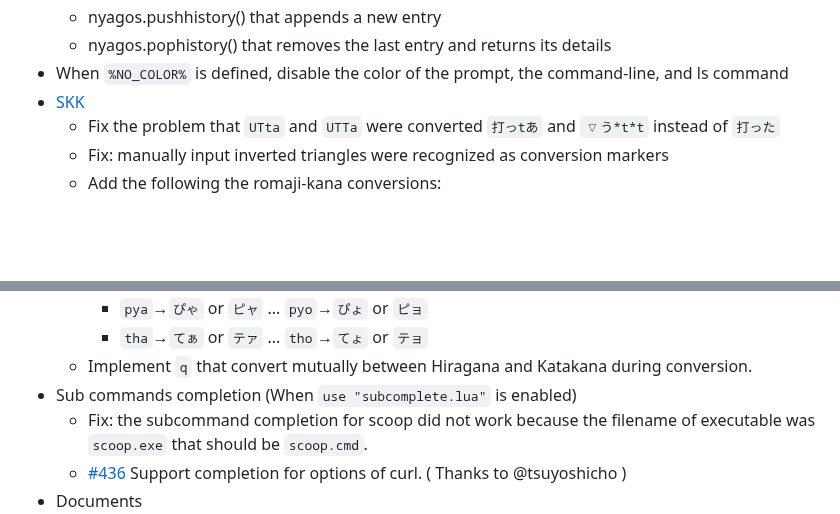
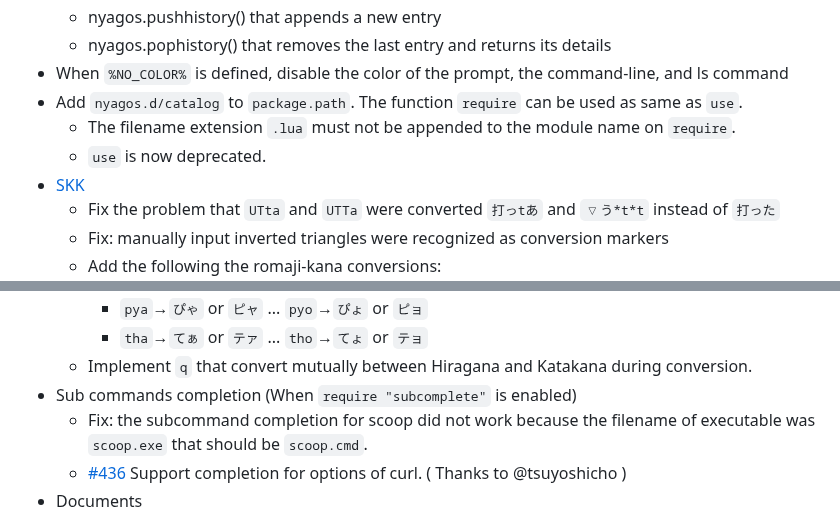
Before and after one commit to nyaosorg/nyagos, a Markdown page: docs/release_note_en.md, 2 parts joined by grey strips. Rendered like a GitHub page; blank space fills up the shorter version.

```diff
--- a/docs/release_note_en.md
+++ b/docs/release_note_en.md
@@ -7,6 +7,9 @@ The binaries of this version are built with Go 1.20.12
     * nyagos.pushhistory() that appends a new entry
     * nyagos.pophistory() that removes the last entry and returns its details
 * When `%NO_COLOR%` is defined, disable the color of the prompt, the command-line, and ls command
+* Add `nyagos.d/catalog` to `package.path`. The function `require` can be used as same as `use`.
+    * The filename extension `.lua` must not be appended to the module name on `require`.
+    * `use` is now deprecated.
 * [SKK]
     * Fix the problem that `UTta` and `UTTa` were converted `打っtあ` and `▽う*t*t` instead of `打った`
     * Fix: manually input inverted triangles were recognized as conversion markers
@@ -23,7 +26,7 @@ The binaries of this version are built with Go 1.20.12
         * `pya`→`ぴゃ` or `ピャ` ... `pyo`→`ぴょ` or `ピョ`
         * `tha`→`てぁ` or `テァ` ... `tho`→`てょ` or `テョ`
     * Implement `q` that convert mutually between Hiragana and Katakana during conversion.
-* Sub commands completion (When `use "subcomplete.lua"` is enabled)
+* Sub commands completion (When `require "subcomplete"` is enabled)
     * Fix: the subcommand completion for scoop did not work because the filename of executable was `scoop.exe` that should be `scoop.cmd`.
     * [#436] Support completion for options of curl. ( Thanks to @tsuyoshicho )
 * Documents
```
Also changed, not shown: docs/release_note_ja.md (+4 -1 lines).
